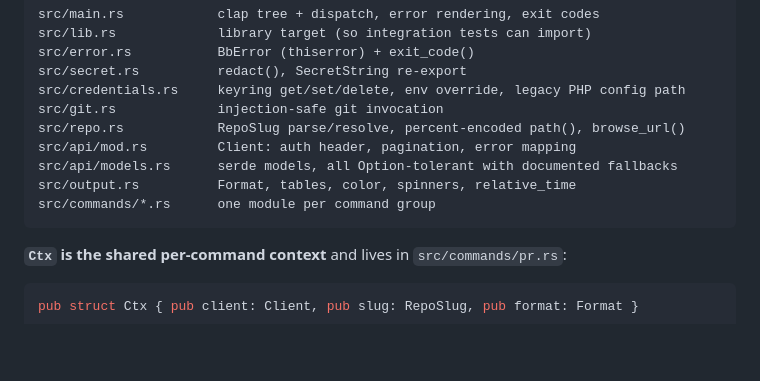
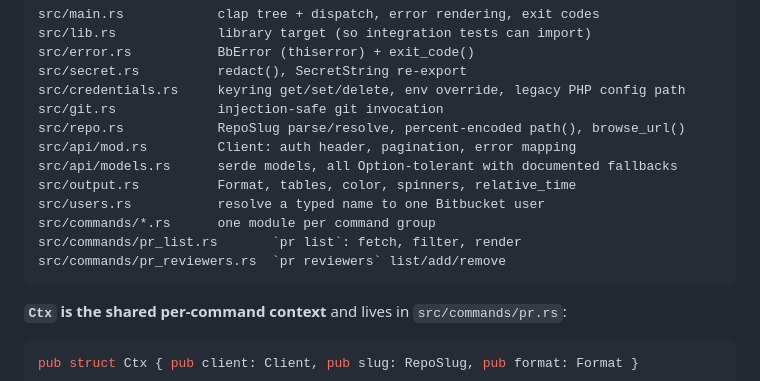
Before and after one commit to biokraft/bbcloud, a Markdown page: AGENTS.md, the part around the change. GitHub-like rendering; blank space fills up the shorter version.

````diff
--- a/AGENTS.md
+++ b/AGENTS.md
@@ -140,7 +140,10 @@ src/repo.rs            RepoSlug parse/resolve, percent-encoded path(), browse_ur
 src/api/mod.rs         Client: auth header, pagination, error mapping
 src/api/models.rs      serde models, all Option-tolerant with documented fallbacks
 src/output.rs          Format, tables, color, spinners, relative_time
+src/users.rs           resolve a typed name to one Bitbucket user
 src/commands/*.rs      one module per command group
+src/commands/pr_list.rs       `pr list`: fetch, filter, render
+src/commands/pr_reviewers.rs  `pr reviewers` list/add/remove
 ```
 
 **`Ctx` is the shared per-command context** and lives in `src/commands/pr.rs`:
````
Also changed, not shown: README.md (+6 -1 lines), 1 other file.
